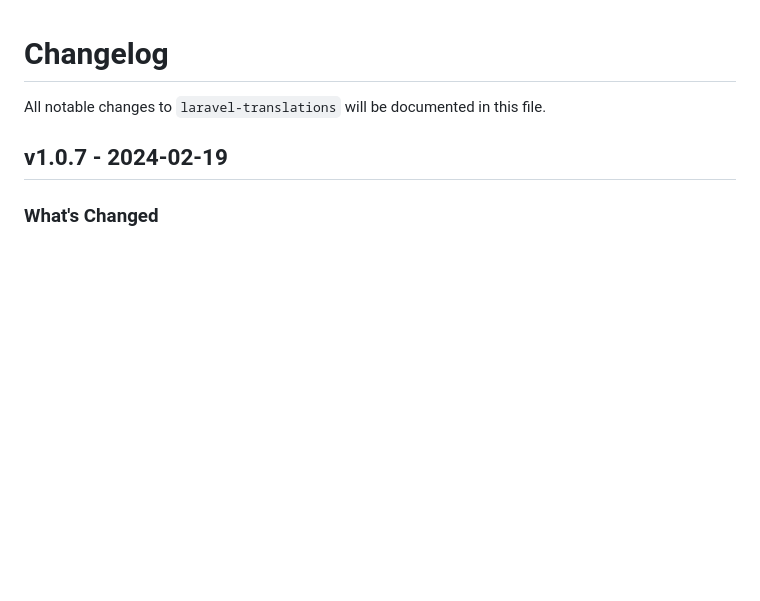
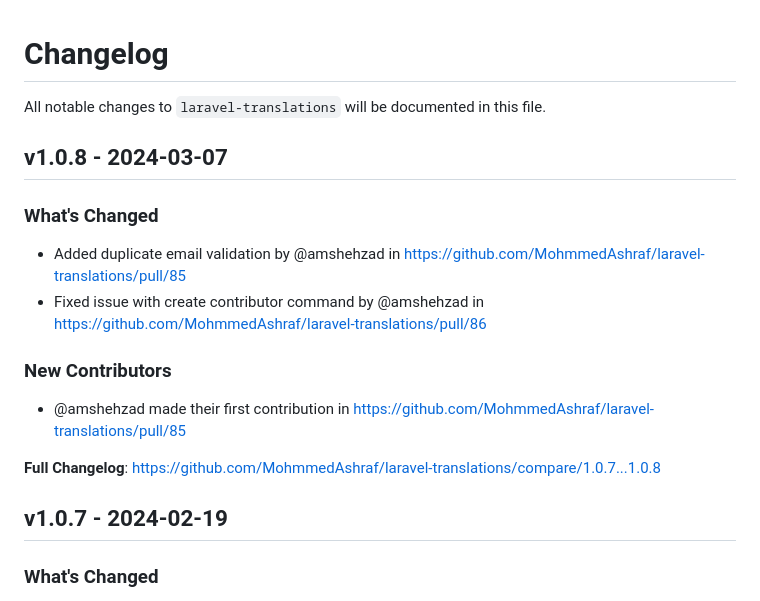
Before and after one commit to MohmmedAshraf/laravel-translations, a Markdown page: CHANGELOG.md, the part around one of its changes. Rendered like a GitHub page; blank space fills up the shorter version.

Commit message:
Update CHANGELOG

```diff
--- a/CHANGELOG.md
+++ b/CHANGELOG.md
@@ -1,6 +1,19 @@
 # Changelog
 
 All notable changes to `laravel-translations` will be documented in this file.
+
+## v1.0.8 - 2024-03-07
+
+### What's Changed
+
+* Added duplicate email validation by @amshehzad in https://github.com/MohmmedAshraf/laravel-translations/pull/85
+* Fixed issue with create contributor command by @amshehzad in https://github.com/MohmmedAshraf/laravel-translations/pull/86
+
+### New Contributors
+
+* @amshehzad made their first contribution in https://github.com/MohmmedAshraf/laravel-translations/pull/85
+
+**Full Changelog**: https://github.com/MohmmedAshraf/laravel-translations/compare/1.0.7...1.0.8
 
 ## v1.0.7 - 2024-02-19
 
```
Also changed, not shown: other parts of CHANGELOG.md (+3 -0 lines).
